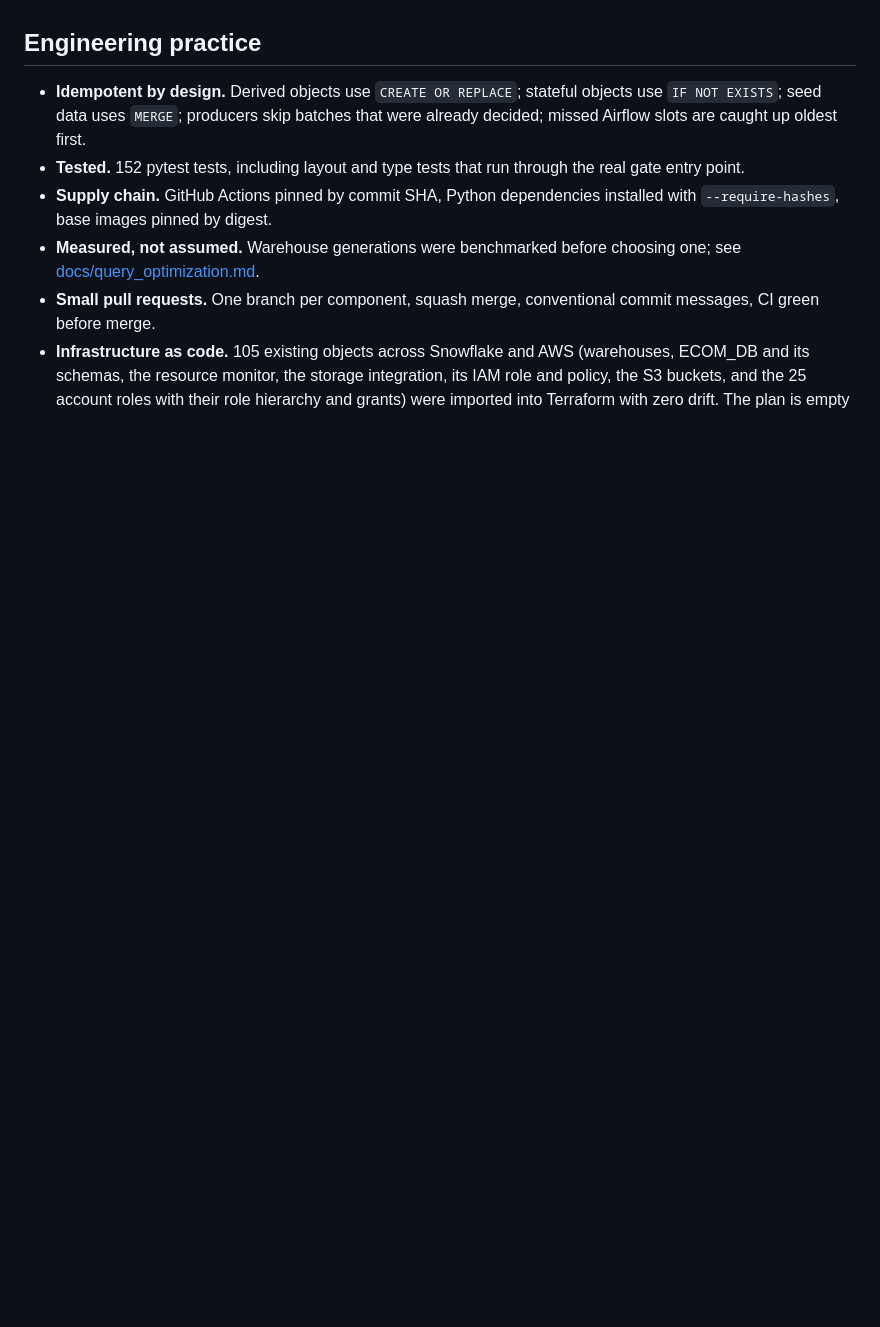
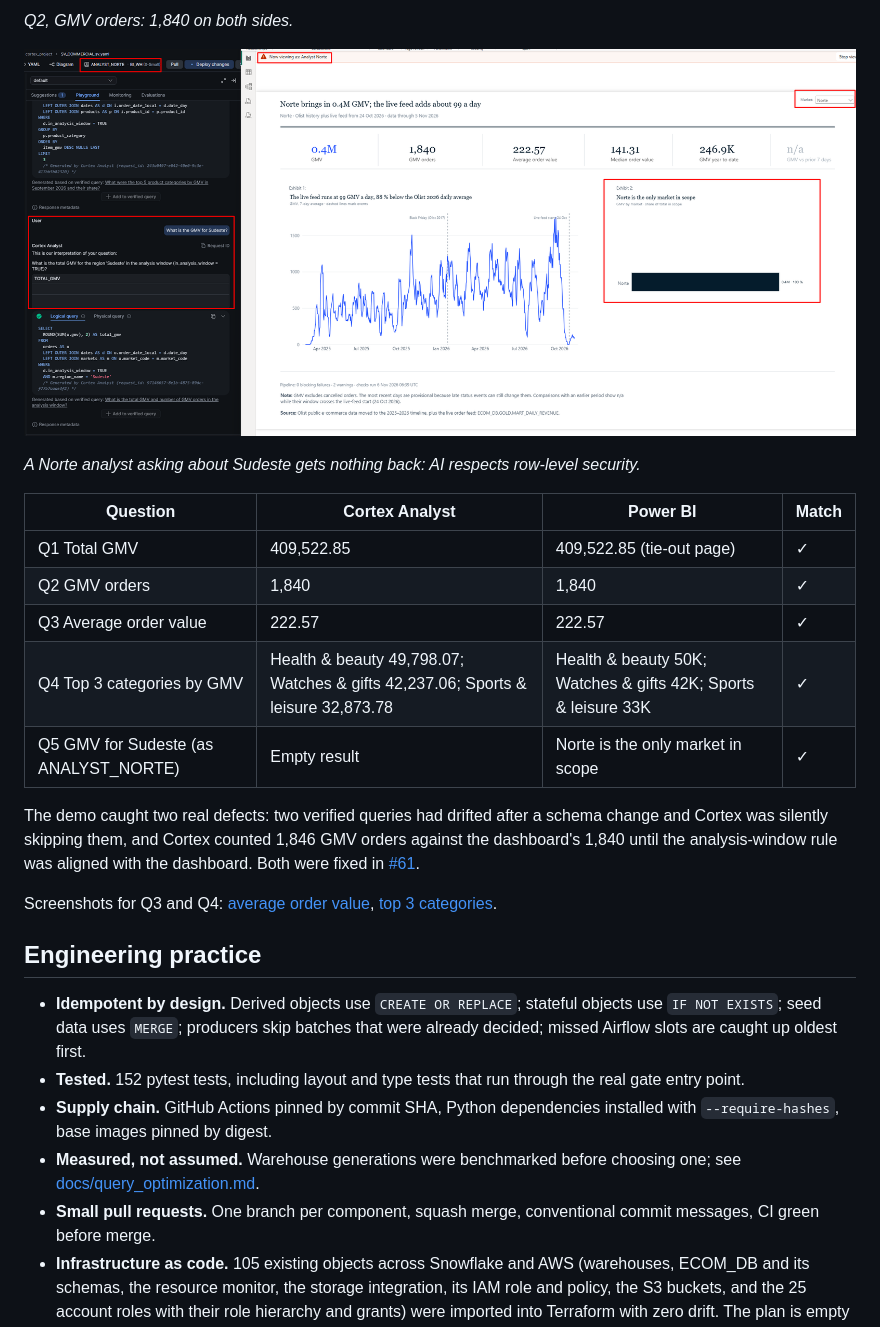
Before and after one commit to Kronus4k/slussen, a Markdown page: README.md, the part around one of its changes. Drawn GitHub-style; pictures changed too: docs/images/cortex/05_rls_sudeste.png (added); blank space fills up the shorter version.

```diff
--- a/README.md
+++ b/README.md
@@ -133,3 +147,21 @@ Figures as of the 2026-11-06 refresh; operations batches keep arriving, so live
+*Q2, GMV orders: 1,840 on both sides.*
+
+![Cortex Analyst returns an empty result for Sudeste GMV while the Power BI page shows Norte as the only market in scope](docs/images/cortex/05_rls_sudeste.png)
+
+*A Norte analyst asking about Sudeste gets nothing back: AI respects row-level security.*
+
+| Question | Cortex Analyst | Power BI | Match |
+| --- | --- | --- | --- |
+| Q1 Total GMV | 409,522.85 | 409,522.85 (tie-out page) | ✓ |
+| Q2 GMV orders | 1,840 | 1,840 | ✓ |
+| Q3 Average order value | 222.57 | 222.57 | ✓ |
+| Q4 Top 3 categories by GMV | Health & beauty 49,798.07; Watches & gifts 42,237.06; Sports & leisure 32,873.78 | Health & beauty 50K; Watches & gifts 42K; Sports & leisure 33K | ✓ |
+| Q5 GMV for Sudeste (as ANALYST_NORTE) | Empty result | Norte is the only market in scope | ✓ |
+
+The demo caught two real defects: two verified queries had drifted after a schema change and Cortex was silently skipping them, and Cortex counted 1,846 GMV orders against the dashboard's 1,840 until the analysis-window rule was aligned with the dashboard. Both were fixed in [#61](https://github.com/Kronus4k/slussen/pull/61).
+
+Screenshots for Q3 and Q4: [average order value](docs/images/cortex/03_aov_cortex_vs_powerbi.png), [top 3 categories](docs/images/cortex/04_categories_cortex_vs_powerbi.png).
+
 ## Engineering practice
 
 - **Idempotent by design.** Derived objects use `CREATE OR REPLACE`; stateful objects use `IF NOT EXISTS`; seed data uses `MERGE`; producers skip batches that were already decided; missed Airflow slots are caught up oldest first.
```
Also changed, not shown: other parts of README.md (+14 -0 lines), docs/images/cortex/01_gmv_cortex_vs_powerbi.png (added), docs/images/cortex/01b_gmv_tieout_powerbi.png (added), docs/images/cortex/02_orders_cortex_vs_powerbi.png (added), docs/images/cortex/03_aov_cortex_vs_powerbi.png (added), docs/images/cortex/04_categories_cortex_vs_powerbi.png (added).
